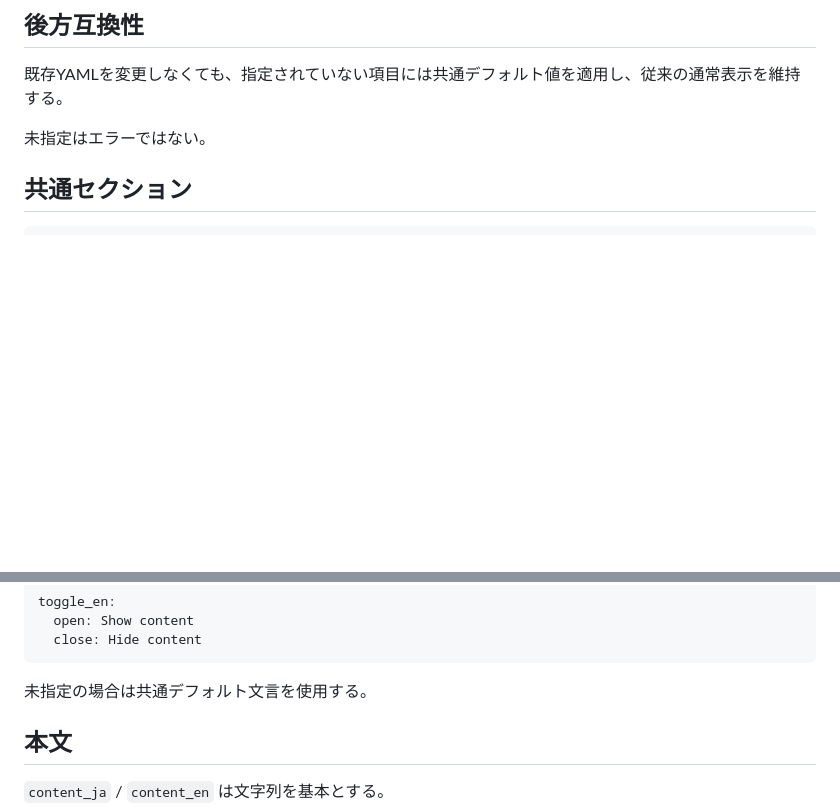
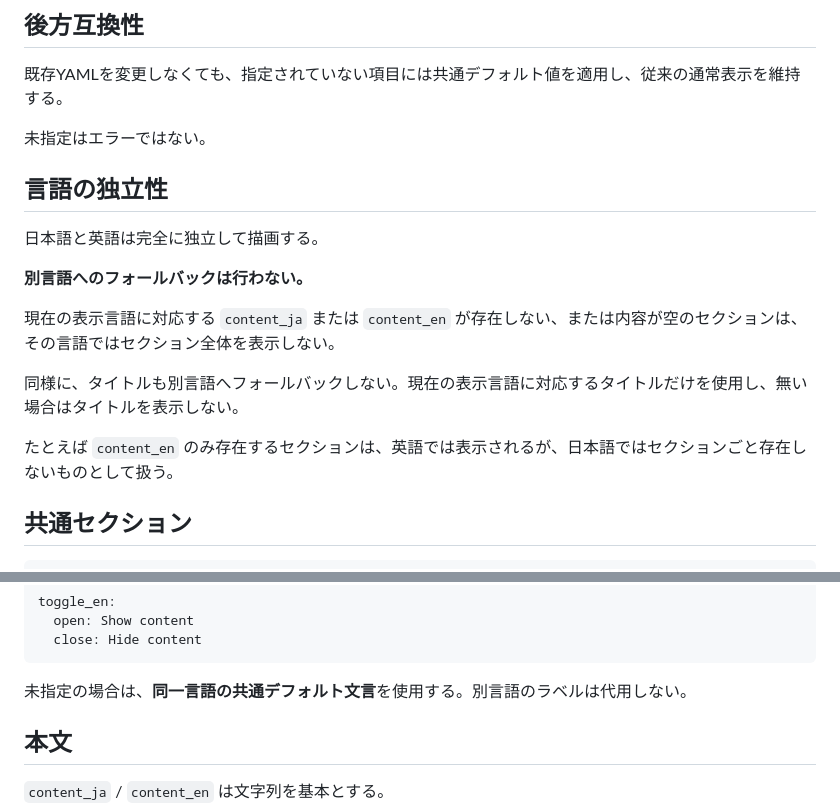
Before and after one commit to Kagami-to/Kagami-to.github.io, a Markdown page: docs/yaml-content-spec.md, 2 parts joined by grey strips. Rendered like a GitHub page; blank space fills up the shorter version.

Commit message:
Document independent language rendering for YAML content

````diff
--- a/docs/yaml-content-spec.md
+++ b/docs/yaml-content-spec.md
@@ -17,6 +17,18 @@ CSV駆動エリアの処理はページ種別ごとに独立してよい。
 既存YAMLを変更しなくても、指定されていない項目には共通デフォルト値を適用し、従来の通常表示を維持する。
 
 未指定はエラーではない。
+
+## 言語の独立性
+
+日本語と英語は完全に独立して描画する。
+
+**別言語へのフォールバックは行わない。**
+
+現在の表示言語に対応する `content_ja` または `content_en` が存在しない、または内容が空のセクションは、その言語ではセクション全体を表示しない。
+
+同様に、タイトルも別言語へフォールバックしない。現在の表示言語に対応するタイトルだけを使用し、無い場合はタイトルを表示しない。
+
+たとえば `content_en` のみ存在するセクションは、英語では表示されるが、日本語ではセクションごと存在しないものとして扱う。
 
 ## 共通セクション
 
@@ -64,7 +76,7 @@ toggle_en:
   close: Hide content
 ```
 
-未指定の場合は共通デフォルト文言を使用する。
+未指定の場合は、**同一言語の共通デフォルト文言**を使用する。別言語のラベルは代用しない。
 
 ## 本文
 
````
